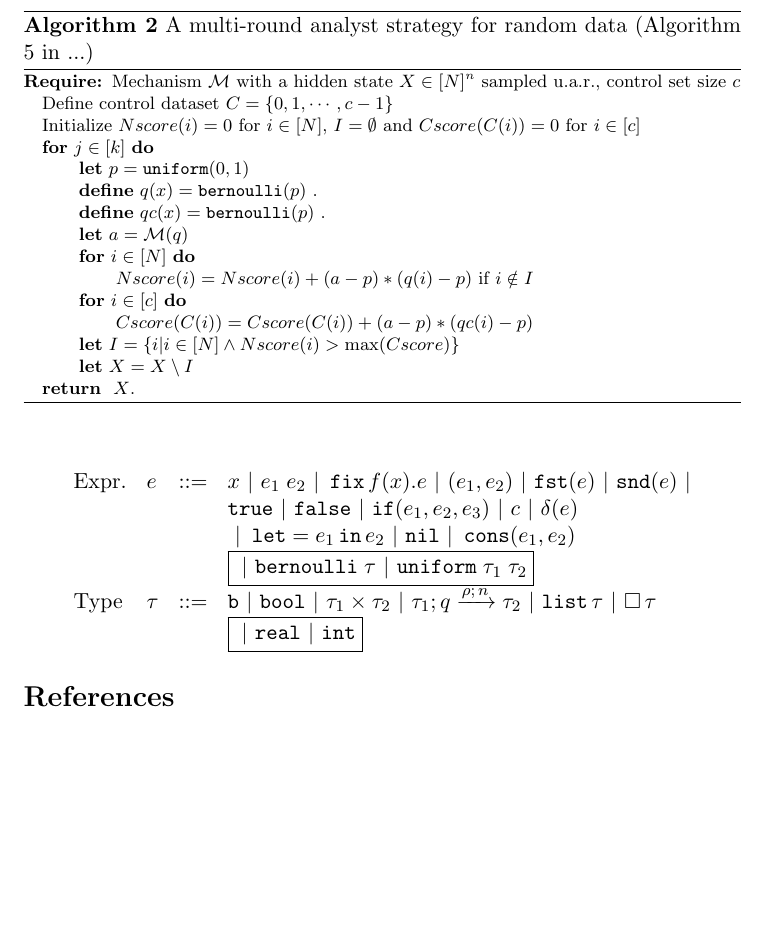
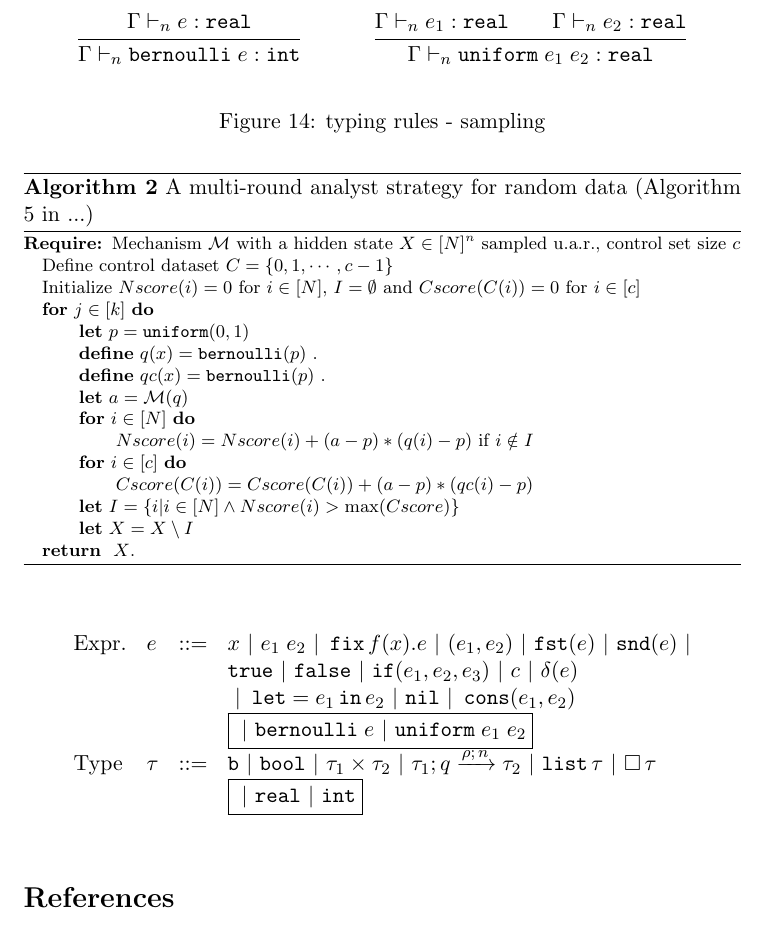
Before and after one commit to jiawenliu/AdaptivityAnalysis, a LaTeX document (v2/main.tex): part of page 27 of 27, cut at the place of the change, the shorter picture padded with empty space. Compiled offline with pdfLaTeX.

Commit message:
add new typing rule

```diff
--- a/v2/main.tex
+++ b/v2/main.tex
@@ -2428,7 +2428,7 @@ $\Pi_R$:
 \econst ~|~ \eop(\expr) \\
 & & & ~|~ \elet  = \expr_1 \ein \expr_2 ~|~ \enil ~|~  \econs (
       \expr_1, \expr_2)  \\
-& & & \boxed{~|~ \bernoulli \eapp \tau ~|~ \uniform \eapp \tau_1 \eapp \tau_2}\\
+& & & \boxed{~|~ \bernoulli \eapp \expr ~|~ \uniform \eapp \expr_1 \eapp \expr_2}\\
 %
   \mbox{Type} & \type & ::= & \tbase ~|~ \tbool ~|~ \type_1 \times
   \type_2 ~|~ \tarr{\type_1}{\type_2}{\nnatbiA}{\dmap}{\nnatA} ~|~
@@ -2439,3 +2442,24 @@ $\Pi_R$:
+      \Gamma \tvdash{\nnatA} \expr: \treal
+    }{
+      \Gamma \tvdash{\nnatA} \bernoulli \eapp \expr: \tint
+    }
+    %
+    \and
+    %
+    \inferrule
+    {
+      \Gamma \tvdash{\nnatA} \expr_1: \treal
+      \and
+      \Gamma \tvdash{\nnatA} \expr_2: \treal
+    }
+    {
+      \Gamma \tvdash{\nnatA} \uniform \eapp \expr_1 \eapp \expr_2: \treal
+    }
+    %
+  \end{mathpar}
+  \caption{typing rules - sampling}
+  \label{fig:type-rules-monad}
+\end{figure}
 
 
 
```
Also changed, not shown: v2/main.tex (3 more changed lines).
